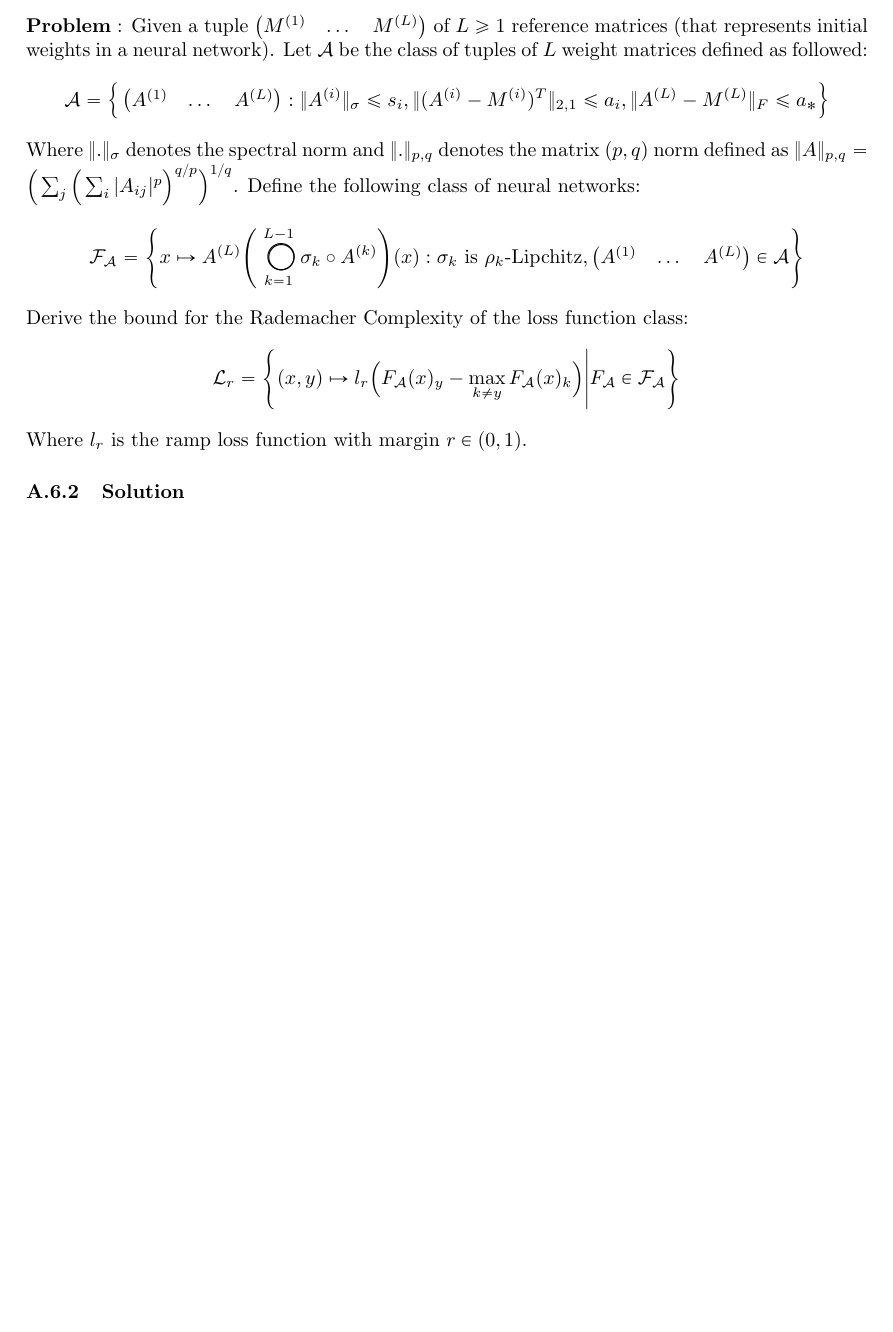
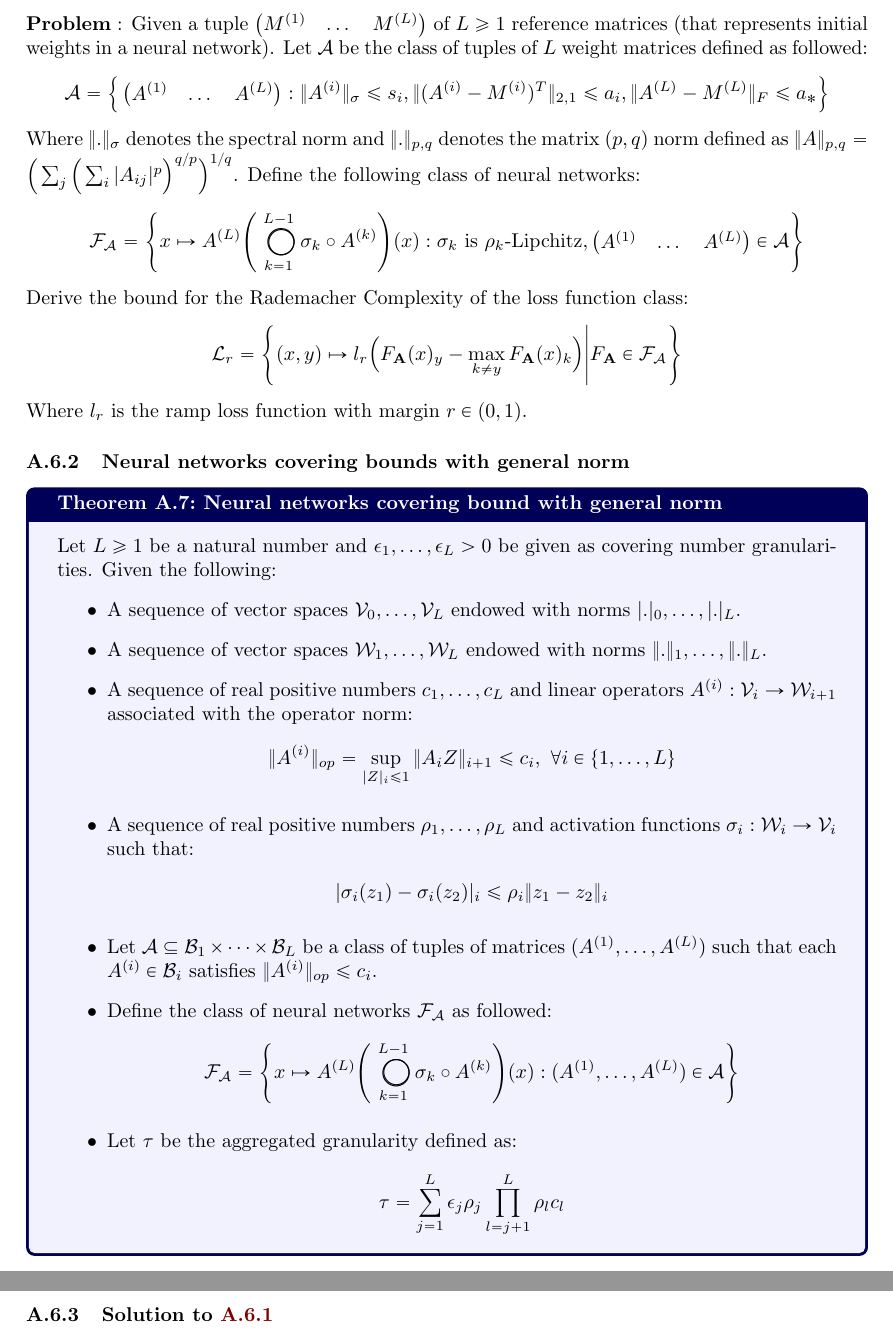
Before and after one commit to hieubkvn123/-NOTES-Statistical-Learning-Theory, a LaTeX paper (main.tex, which reads sections/main/appendices/appendix_ramp_loss_of_nn_rc.tex): part of page 97 of 100 before the commit and two parts of pages 97 and 98 of 101 after it, the two joined at a grey line, cut so that both start at the same text, the shorter picture padded with empty space. Compiled offline with pdfLaTeX.

Commit message:
Checkpoint

```diff
--- a/sections/main/appendices/appendix_ramp_loss_of_nn_rc.tex
+++ b/sections/main/appendices/appendix_ramp_loss_of_nn_rc.tex
@@ -1,6 +1,7 @@
 \newpage
 \subsection{Rademacher Complexity of ramp loss for neural networks}
 \subsubsection{Problem Statement}
+\label{sec:rad_complexity_of_ramp_loss_nn}
 \textbf{Problem} : Given a tuple $\begin{pmatrix}\M{1} & \dots & \M{L}\end{pmatrix}$ of $L\ge 1$ reference matrices (that represents initial weights in a neural network). Let $\mathcal{A}$ be the class of tuples of $L$ weight matrices defined as followed:
 \begin{align*}
     \mathcal{A} = \bigCurl{
@@ -25,12 +26,45 @@
 \begin{align*}
     \mathcal{L}_r = \biggCurl{
         (x, y) \mapsto l_r\bigRound{
-            F_\mathcal{A}(x)_y - \max_{k\ne y}F_\mathcal{A}(x)_k
-        } \Bigg| F_\mathcal{A} \in \F_\mathcal{A}
+            F_\vecbf{A}(x)_y - \max_{k\ne y}F_\vecbf{A}(x)_k
+        } \Bigg| F_\vecbf{A} \in \F_\mathcal{A}
     }
 \end{align*}
 
 \noindent Where $l_r$ is the ramp loss function with margin $r\in(0,1)$.
 
+\subsubsection{Neural networks covering bounds with general norm}
+\begin{theorem}{Neural networks covering bound with general norm}{nn_cover_bound_with_general_norm}
+    Let $L \ge 1$ be a natural number and $\epsilon_1, \dots, \epsilon_L > 0$ be given as covering number granularities. Given the following:
+    \begin{itemize}
+        \item A sequence of vector spaces $\mathcal{V}_0, \dots, \mathcal{V}_L$ endowed with norms $|.|_0, \dots, |.|_L$.
+        \item A sequence of vector spaces $\mathcal{W}_1, \dots, \mathcal{W}_L$ endowed with norms $\|.\|_1, \dots, \|.\|_L$.
+        \item A sequence of real positive numbers $c_1, \dots, c_L$ and linear operators $\A{i} : \mathcal{V}_i \to \mathcal{W}_{i+1}$ associated with the operator norm:
+        \begin{align*}
+            \|\A{i}\|_{op} = \sup_{|Z|_i \le 1} \|A_iZ\|_{i+1} \le c_i, \ \forall i \in \{1, \dots, L\}
+        \end{align*}
 
-\subsubsection{Solution}
+        \item A sequence of real positive numbers $\rho_1, \dots, \rho_L$ and activation functions $\sigma_i:\mathcal{W}_i \to \mathcal{V}_i$ such that:
+        \begin{align*}
+            |\sigma_i(z_1) - \sigma_i(z_2)|_i \le \rho_i\|z_1 - z_2\|_i
+        \end{align*}
+
+        \item Let $\mathcal{A}\subseteq \mathcal{B}_1\times\dots\times\mathcal{B}_L$ be a class of tuples of matrices $(\A{1}, \dots, \A{L})$ such that each $\A{i} \in \mathcal{B}_i$ satisfies $\|\A{i}\|_{op} \le c_i$.
+
+        \item Define the class of neural networks $\F_\mathcal{A}$ as followed:
+        \begin{align*}
+            \F_\mathcal{A} = \biggCurl{
+                x\mapsto \A{L}\biggRound{
+                    \bigO_{k=1}^{L-1}\sigma_k \circ \A{k}
+                }(x) : (\A{1}, \dots, \A{L}) \in \mathcal{A}
+            }
+        \end{align*}
+
+        \item Let $\tau$ be the aggregated granularity defined as:
+        \begin{align*}
+            \tau = \sum_{j=1}^L \epsilon_j \rho_j \prod_{l=j+1}^L \rho_lc_l
+        \end{align*}
+    \end{itemize}
+\end{theorem}
+
+\subsubsection{Solution to \ref{sec:rad_complexity_of_ramp_loss_nn}}
```
Also changed, not shown: output/main.pdf, 1 other file.
